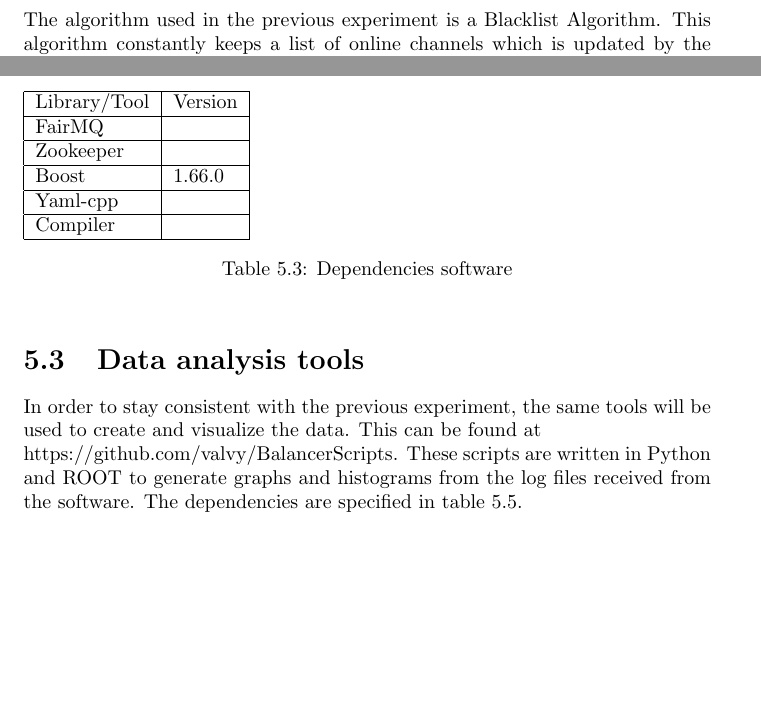
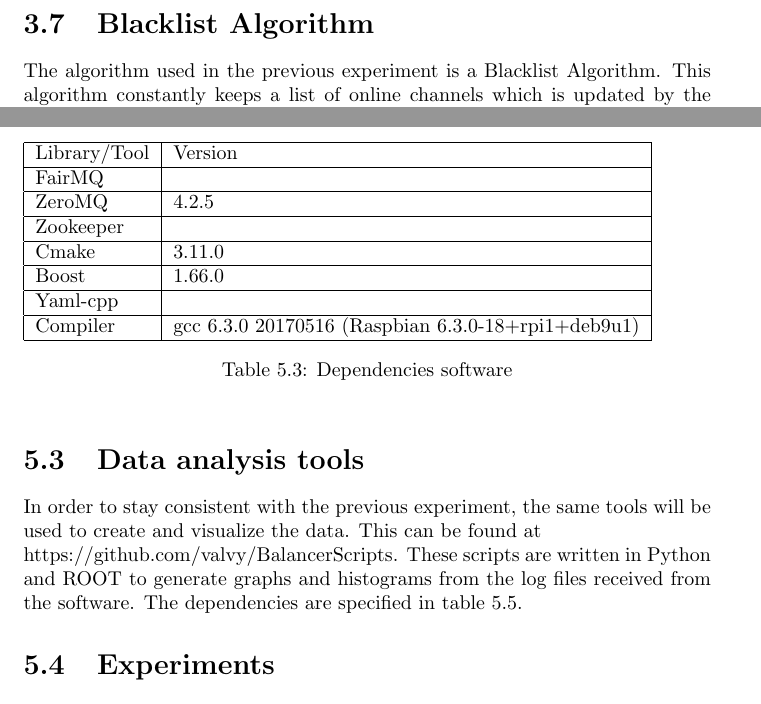
Before and after one commit to MitchellPuls/Thesis, a LaTeX thesis (ResearchReport/ResearchReport.tex, which reads ResearchReport/Experiments.tex): two parts of pages 10 and 13 of 16 before the commit and two parts of pages 10 and 13 of 17 after it, joined at a grey line, cut at the place of the change, the shorter picture padded with empty space. Compiled offline with pdfLaTeX.

Commit message:
Some additions

```diff
--- a/ResearchReport/Experiments.tex
+++ b/ResearchReport/Experiments.tex
@@ -56,10 +56,12 @@ The Infomation Node serves 2 purposes. At firs it generates the TFs that are sen
 \hline
 Library/Tool & Version \\ \hline
 FairMQ & \\ \hline
+ZeroMQ & 4.2.5\\ \hline
 Zookeeper & \\ \hline
+Cmake & 3.11.0 \\ \hline
 Boost & 1.66.0 \\ \hline
 Yaml-cpp & \\ \hline
-Compiler & \\ \hline
+Compiler & gcc 6.3.0 20170516 (Raspbian 6.3.0-18+rpi1+deb9u1)\\ \hline
 \end{tabular}
 \caption{Dependencies software}
 \end{table}
```
Also changed, not shown: ResearchReport/ResearchReport.pdf.
